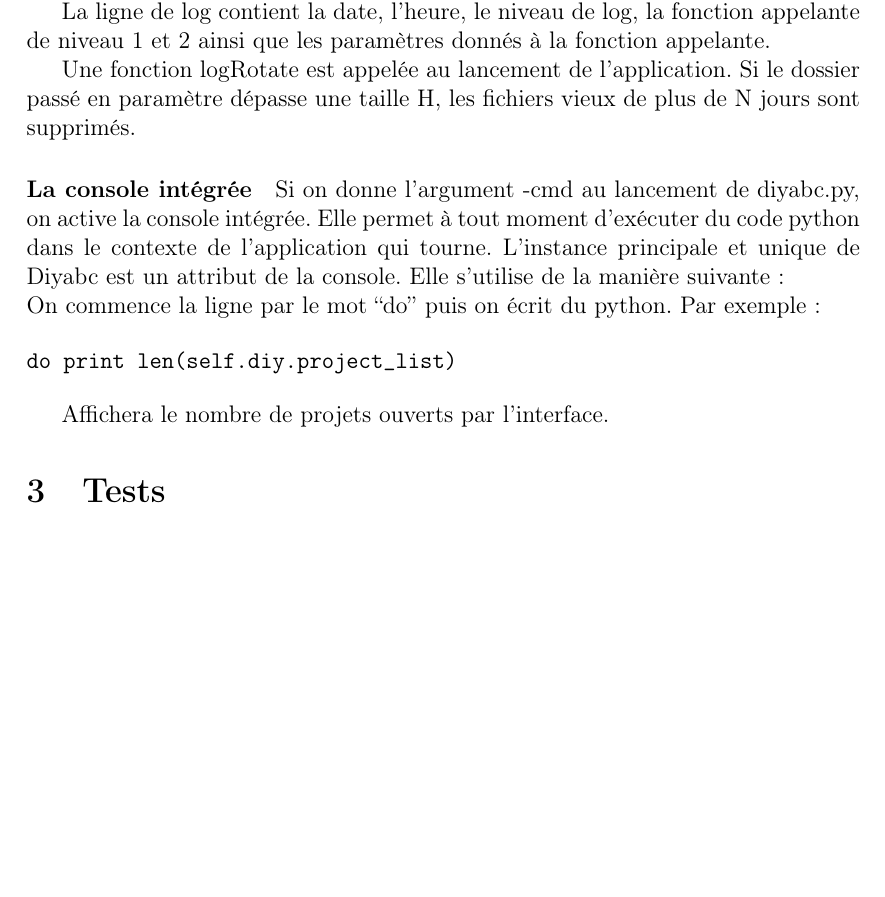
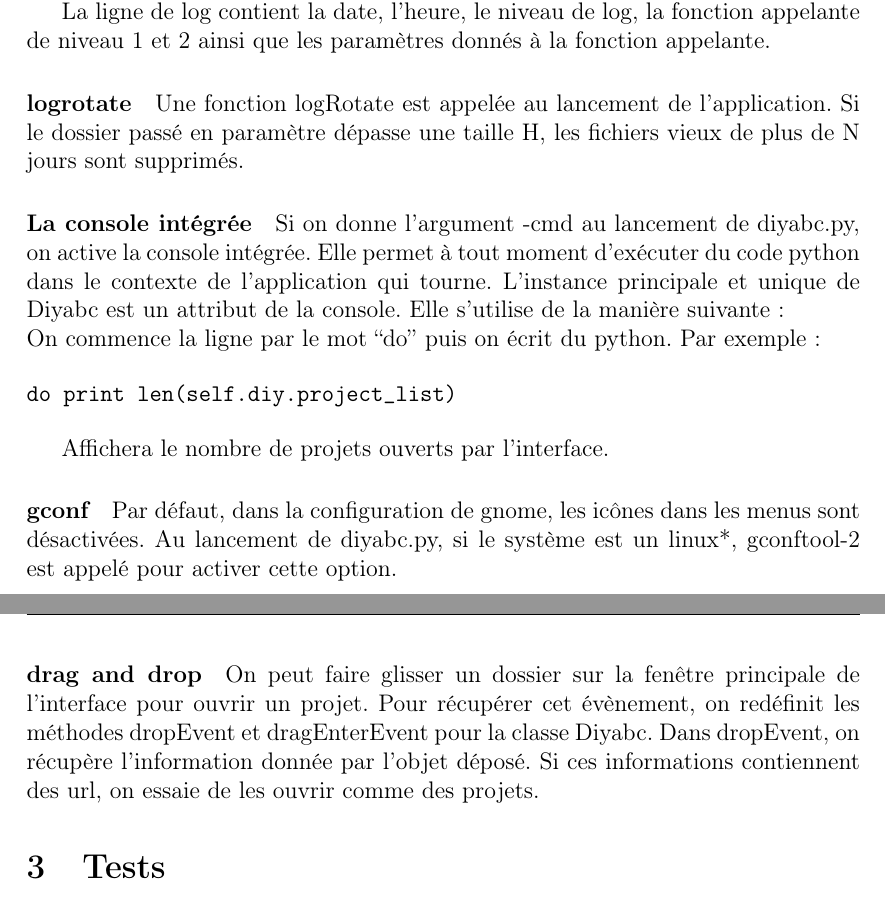
Before and after one commit to cbgp/diyabc, a LaTeX document (python_interface/docs/dev_sheet/dev_sheet.tex): part of page 8 of 17 before the commit and two parts of pages 8 and 9 of 17 after it, the two joined at a grey line, cut so that both start at the same text, the shorter picture padded with empty space. Compiled offline with pdfLaTeX.

Commit message:
gconf dev_sheet
--HG--
extra : rebase_source : db3100d0bf84fece299d6f63d25bcc2925214c8e

```diff
--- a/python_interface/docs/dev_sheet/dev_sheet.tex
+++ b/python_interface/docs/dev_sheet/dev_sheet.tex
@@ -277,6 +276,7 @@ La description du bouton ou du label\end{verbatim}
         La ligne de log contient la date, l'heure, le niveau de log, la fonction appelante de niveau 1 et 2 ainsi que les paramètres
         donnés à la fonction appelante.
 
+        \paragraph{logrotate}
         Une fonction logRotate est appelée au lancement de l'application. Si le dossier passé en paramètre dépasse une taille H,
         les fichiers vieux de plus de N jours sont supprimés.
 
@@ -289,8 +289,15 @@ La description du bouton ou du label\end{verbatim}
 
         Affichera le nombre de projets ouverts par l'interface.
 
+        \paragraph{gconf}
+        Par défaut, dans la configuration de gnome, les icônes dans les menus sont désactivées. Au lancement de diyabc.py,
+        si le système est un linux*, gconftool-2 est appelé pour activer cette option.
 
-
+        \paragraph{drag and drop}
+        On peut faire glisser un dossier sur la fenêtre principale de l'interface pour ouvrir un projet. Pour récupérer
+        cet évènement, on redéfinit les méthodes dropEvent et dragEnterEvent pour la classe Diyabc. Dans dropEvent, on
+        récupère l'information donnée par l'objet déposé. Si ces informations contiennent des url, on essaie de les ouvrir
+        comme des projets.
 
 \section{Tests}
     Les tests sont tous dans le fichier unit\_test.py . Ils utilisent le module
```
Also changed, not shown: python_interface/docs/dev_sheet/dev_sheet.tex (1 more changed lines).
